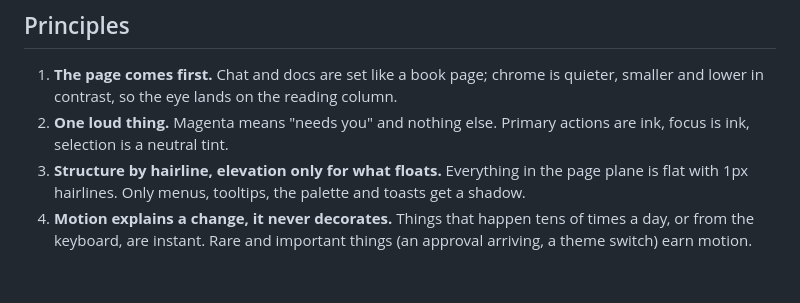
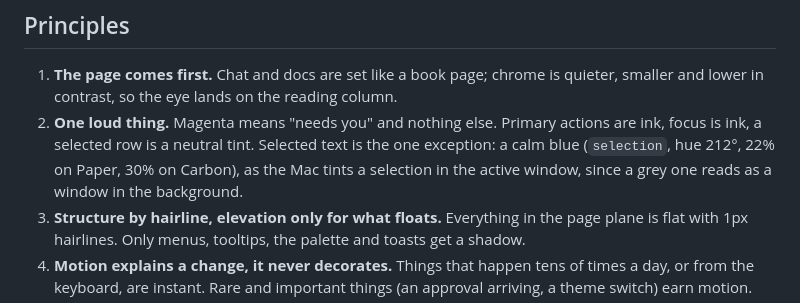
Before and after one commit to SarimDEV/dent, a Markdown page: docs/design-system.md, the part around the change. Rendered like a GitHub page; blank space fills up the shorter version.

Commit message:
Design system: record that selected text is a calm blue on purpose
Co-Authored-By: Claude Opus 5.5 <noreply@anthropic.com>

```diff
--- a/docs/design-system.md
+++ b/docs/design-system.md
@@ -5,7 +5,7 @@ The rules every dent surface follows: spacing, sizes, type, shape, colour, eleva
 ## Principles
 
 1. **The page comes first.** Chat and docs are set like a book page; chrome is quieter, smaller and lower in contrast, so the eye lands on the reading column.
-2. **One loud thing.** Magenta means "needs you" and nothing else. Primary actions are ink, focus is ink, selection is a neutral tint.
+2. **One loud thing.** Magenta means "needs you" and nothing else. Primary actions are ink, focus is ink, a selected row is a neutral tint. Selected text is the one exception: a calm blue (`selection`, hue 212°, 22% on Paper, 30% on Carbon), as the Mac tints a selection in the active window, since a grey one reads as a window in the background.
 3. **Structure by hairline, elevation only for what floats.** Everything in the page plane is flat with 1px hairlines. Only menus, tooltips, the palette and toasts get a shadow.
 4. **Motion explains a change, it never decorates.** Things that happen tens of times a day, or from the keyboard, are instant. Rare and important things (an approval arriving, a theme switch) earn motion.
 5. **Effects fit the frame budget.** Motion is opacity, offset, colour and flat quads. No live blur, no animated shadows, no relayout of text per frame. An animation stops requesting frames the moment it settles, so a quiet window costs nothing.
```
